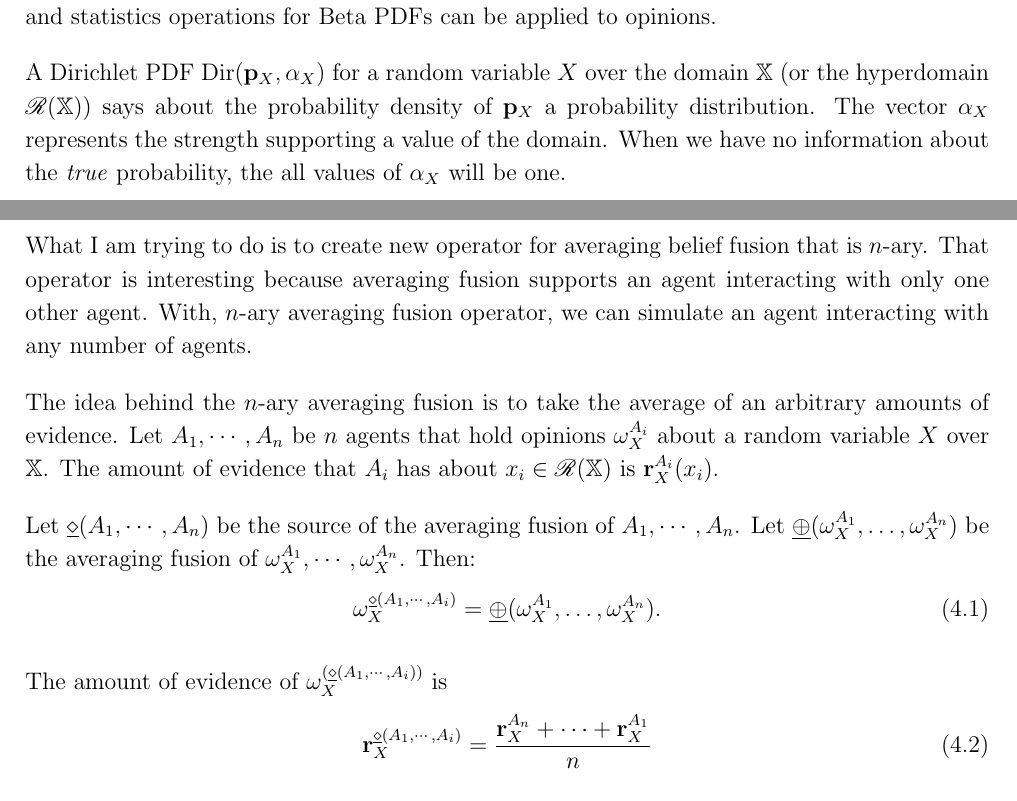
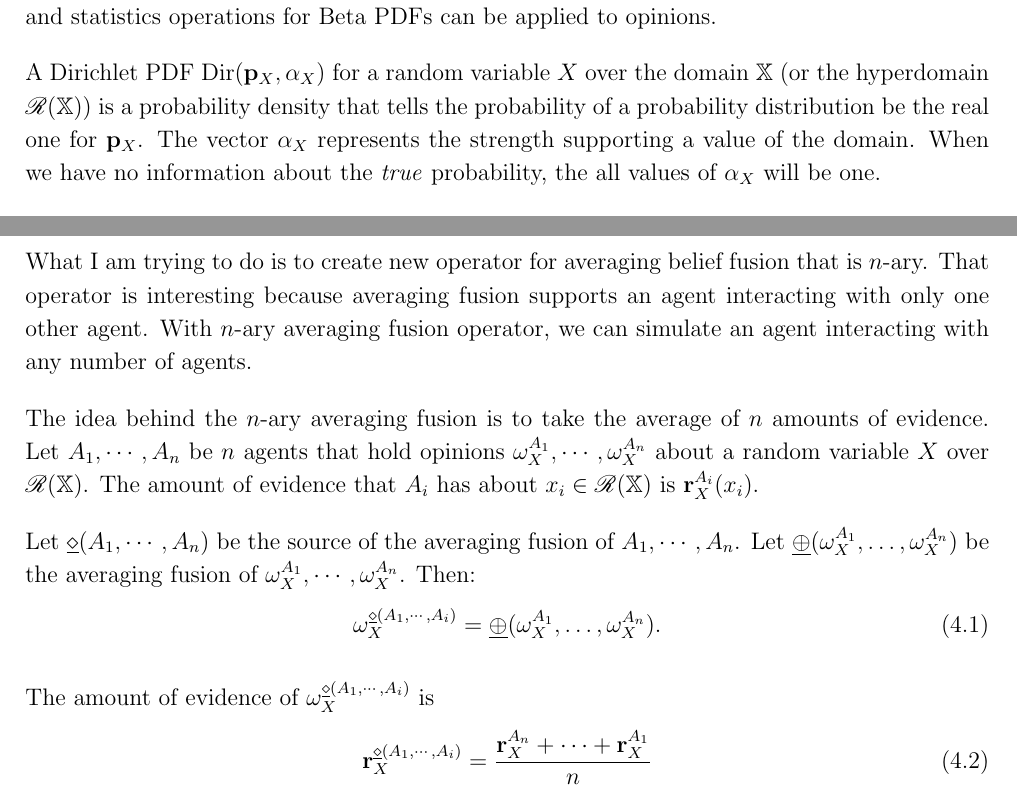
Before and after one commit to josecoliveira/subjective-logic-notes, a LaTeX document (n-ary-abf/main.tex): two parts of pages 1 and 4 of 5, joined at a grey line, cut so that both start at the same text. Compiled offline with pdfLaTeX.

Commit message:
Improving

```diff
--- a/n-ary-abf/main.tex
+++ b/n-ary-abf/main.tex
@@ -71,7 +71,7 @@
 
 In the book, \citeauthor{josang2016subjective} shows that a binomial opinion can be written a Beta PDF, and a multinomial opinion and a hyperopinion can be written as a Dirichlet PDF. See chapter 3, section 3.6.4 \cite{josang2016subjective}. This is important because subjective-logic operators can be applied to Beta PDFs, and statistics operations for Beta PDFs can be applied to opinions.
 
-A Dirichlet PDF $\mathrm{Dir}(\mathbf{p}_X, \alpha_X)$ for a random variable $X$ over the domain $\dom{X}$ (or the hyperdomain $\hdom{X}$)  says about the probability density of $\mathbf{p}_X$  a probability distribution. The vector $\alpha_X$ represents the strength supporting a value of the domain. When we have no information about the \emph{true} probability, the all values of $\alpha_X$ will be one.
+A Dirichlet PDF $\mathrm{Dir}(\mathbf{p}_X, \alpha_X)$ for a random variable $X$ over the domain $\dom{X}$ (or the hyperdomain $\hdom{X}$) is a probability density that tells the probability of a probability distribution be the real one for $\mathbf{p}_X$. The vector $\alpha_X$ represents the strength supporting a value of the domain. When we have no information about the \emph{true} probability, the all values of $\alpha_X$ will be one.
 
 Lets represent $\alpha_X$ in function of a amount of evidence collected and a base rate distribution for a value. Let $\mathbf{r}_X(x)$ be the amount of evidence collect for the value $x \in \dom{X}$. Let $\mathbf{a}_X$ be a base rate distribution. The strength for $\alpha_X(x)$ for each value $x \in \dom{X}$ can be expressed as
 \begin{equation}\label{eq:alpha_as_evidence_and_base_rate}
@@ -233,16 +233,16 @@ With averaging fusion, $A$ has the same opinion as before. The second option see
 
 \section{A $n$-ary averaging belief fusion operator}
 
-What I am trying to do is to create new operator for averaging belief fusion that is $n$-ary. That operator is interesting because averaging fusion supports an agent interacting with only one other agent. With, $n$-ary averaging fusion operator, we can simulate an agent interacting with any number of agents.
+What I am trying to do is to create new operator for averaging belief fusion that is $n$-ary. That operator is interesting because averaging fusion supports an agent interacting with only one other agent. With $n$-ary averaging fusion operator, we can simulate an agent interacting with any number of agents.
 
-The idea behind the $n$-ary averaging fusion is to take the average of an arbitrary amounts of evidence. Let $A_1, \cdots, A_n$ be $n$ agents that hold opinions $\opia{A_i}{X}$ about a random variable $X$ over $\dom{X}$. The amount of evidence that $A_i$ has about $x_i \in \hdom{X}$ is $\mathbf{r}^{A_i}_X(x_i)$.
+The idea behind the $n$-ary averaging fusion is to take the average of $n$ amounts of evidence. Let $A_1, \cdots, A_n$ be $n$ agents that hold opinions $\opia{A_1}{X}, \cdots, \opia{A_n}{X}$ about a random variable $X$ over $\hdom{X}$. The amount of evidence that $A_i$ has about $x_i \in \hdom{X}$ is $\mathbf{r}^{A_i}_X(x_i)$.
 
 Let $\abfs(A_1, \cdots, A_n)$ be the source of the averaging fusion of $A_1, \cdots, A_n$. Let $\abf(\opia{A_1}{X}, \dots, \opia{A_n}{X})$ be the averaging fusion of $\opia{A_1}{X}, \cdots, \opia{A_n}{X}$. Then:
 \begin{equation}
 \opia{\abfs(A_1, \cdots, A_i)}{X} = \abf(\opia{A_1}{X}, \dots, \opia{A_n}{X}) \text{.}
 \end{equation}
 
-The amount of evidence of $\opia{(\abfs(A_1, \cdots, A_i))}{X}$ is
+The amount of evidence of $\opia{\abfs(A_1, \cdots, A_i)}{X}$ is
 \begin{equation}
 \mathbf{r}^{\abfs(A_1, \cdots, A_i)}_X = \dfrac{\mathbf{r}^{A_n}_X + \cdots + \mathbf{r}^{A_1}_X}{n}
 \end{equation}
```
Also changed, not shown: n-ary-abf/main.pdf, n-ary-abf/main.tex (6 more changed lines).
